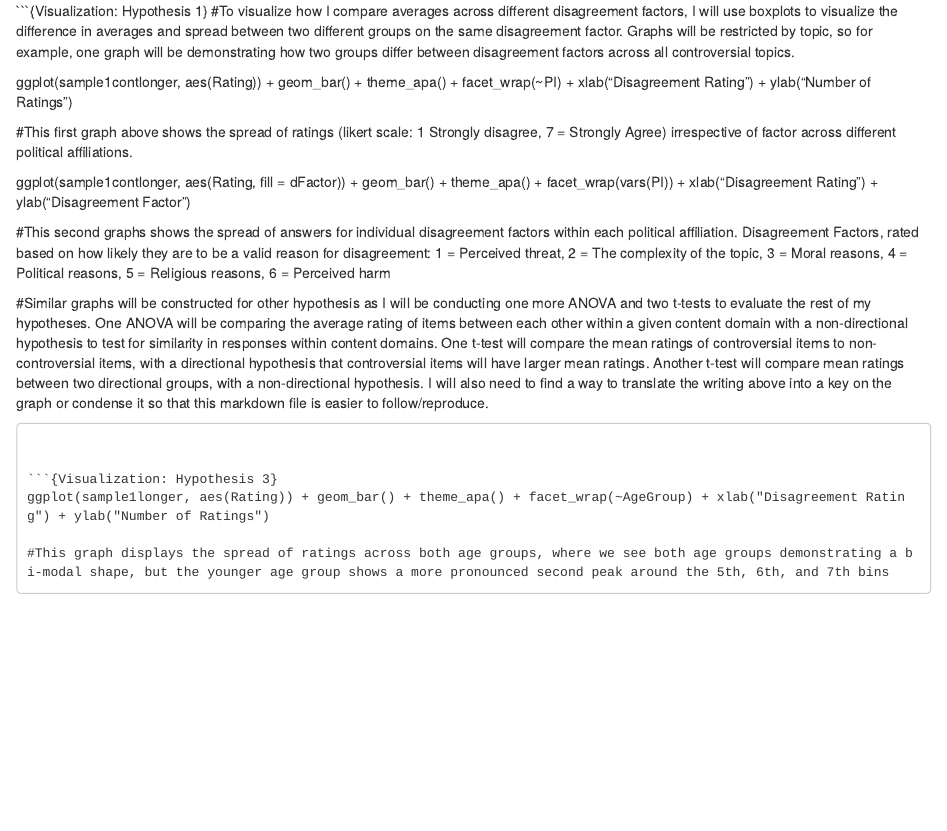
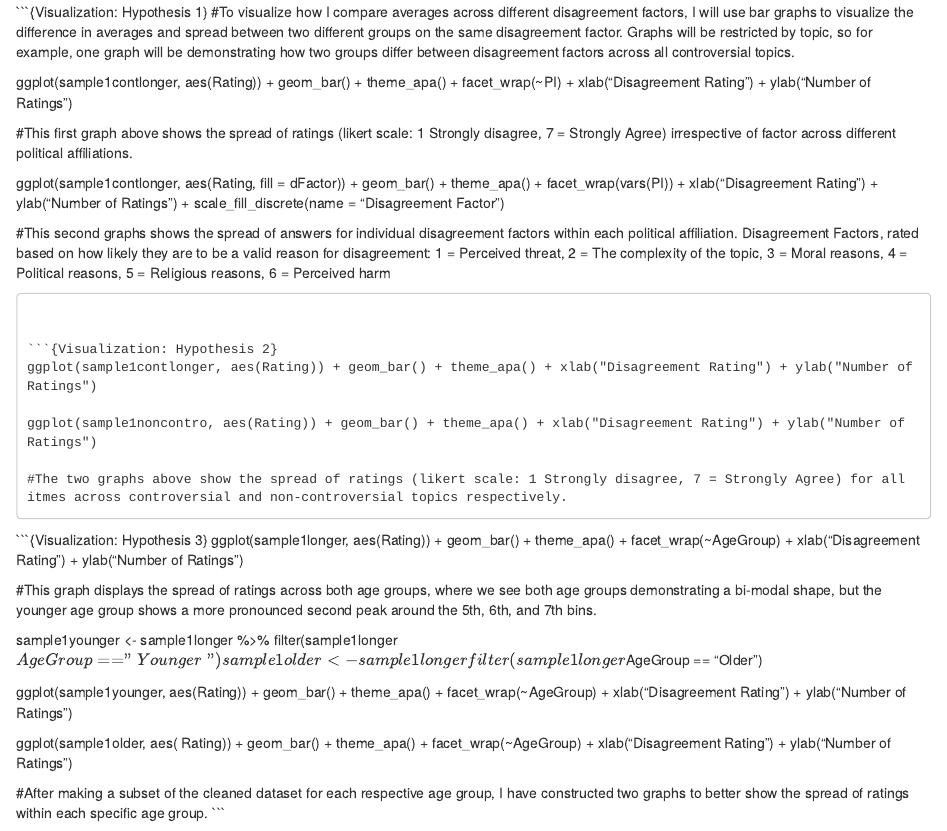
Before and after one commit to ehn06/PSY4802-project, an R Markdown document (projectstepE.Rmd): the page in a window 1100 px wide, from 2160 px down before the commit and from 2490 px down after it, so that both start at the same text. Rendered offline with R 4.5, knitr and Pandoc, with nearby package versions.

Commit message:
Add files via upload

````diff
--- a/projectstepE.Rmd
+++ b/projectstepE.Rmd
@@ -91,22 +97,38 @@ cohen.d(Rating ~ AgeGroup, data = sample1longer)
 
 
 ```{Visualization: Hypothesis 1}
-#To visualize how I compare averages across different disagreement factors, I will use boxplots to visualize the difference in averages and spread between two different groups on the same disagreement factor. Graphs will be restricted by topic, so for example, one graph will be demonstrating how two groups differ between disagreement factors across all controversial topics.
+#To visualize how I compare averages across different disagreement factors, I will use bar graphs to visualize the difference in averages and spread between two different groups on the same disagreement factor. Graphs will be restricted by topic, so for example, one graph will be demonstrating how two groups differ between disagreement factors across all controversial topics.
 
 ggplot(sample1contlonger, aes(Rating)) + geom_bar() + theme_apa() + facet_wrap(~PI) + xlab("Disagreement Rating") + ylab("Number of Ratings")
 
 #This first graph above shows the spread of ratings (likert scale: 1 Strongly disagree, 7 = Strongly Agree) irrespective of factor across different political affiliations.
 
-ggplot(sample1contlonger, aes(Rating, fill = dFactor)) + geom_bar() + theme_apa() + facet_wrap(vars(PI)) + xlab("Disagreement Rating") + ylab("Disagreement Factor")
+ggplot(sample1contlonger, aes(Rating, fill = dFactor)) + geom_bar() + theme_apa() + facet_wrap(vars(PI)) + xlab("Disagreement Rating") + ylab("Number of Ratings") + scale_fill_discrete(name = "Disagreement Factor")
 
 #This second graphs shows the spread of answers for individual disagreement factors within each political affiliation. Disagreement Factors, rated based on how likely they are to be a valid reason for disagreement: 1 = Perceived threat, 2 = The complexity of the topic, 3 = Moral reasons, 4 = Political reasons, 5 = Religious reasons, 6 = Perceived harm
+```
 
-#Similar graphs will be constructed for other hypothesis as I will be conducting one more ANOVA and two t-tests to evaluate the rest of my hypotheses. One ANOVA will be comparing the average rating of items between each other within a given content domain with a non-directional hypothesis to test for similarity in responses within content domains. One t-test will compare the mean ratings of controversial items to non-controversial items, with a directional hypothesis that controversial items will have larger mean ratings. Another t-test will compare mean ratings between two directional groups, with a non-directional hypothesis. I will also need to find a way to translate the writing above into a key on the graph or condense it so that this markdown file is easier to follow/reproduce.
+
+```{Visualization: Hypothesis 2}
+ggplot(sample1contlonger, aes(Rating)) + geom_bar() + theme_apa() + xlab("Disagreement Rating") + ylab("Number of Ratings")
+
+ggplot(sample1noncontro, aes(Rating)) + geom_bar() + theme_apa() + xlab("Disagreement Rating") + ylab("Number of Ratings")
+
+#The two graphs above show the spread of ratings (likert scale: 1 Strongly disagree, 7 = Strongly Agree) for all itmes across controversial and non-controversial topics respectively.
 ```
 
 
 ```{Visualization: Hypothesis 3}
 ggplot(sample1longer, aes(Rating)) + geom_bar() + theme_apa() + facet_wrap(~AgeGroup) + xlab("Disagreement Rating") + ylab("Number of Ratings")
 
-#This graph displays the spread of ratings across both age groups, where we see both age groups demonstrating a bi-modal shape, but the younger age group shows a more pronounced second peak around the 5th, 6th, and 7th bins
+#This graph displays the spread of ratings across both age groups, where we see both age groups demonstrating a bi-modal shape, but the younger age group shows a more pronounced second peak around the 5th, 6th, and 7th bins.
+
+sample1younger <- sample1longer %>% filter(sample1longer$AgeGroup == "Younger")
+sample1older <- sample1longer %>% filter(sample1longer$AgeGroup == "Older")
+
+ggplot(sample1younger, aes(Rating)) + geom_bar() + theme_apa() + facet_wrap(~AgeGroup) + xlab("Disagreement Rating") + ylab("Number of Ratings")
+
+ggplot(sample1older, aes( Rating)) + geom_bar() + theme_apa() + facet_wrap(~AgeGroup) + xlab("Disagreement Rating") + ylab("Number of Ratings")
+
+#After making a subset of the cleaned dataset for each respective age group, I have constructed two graphs to better show the spread of ratings within each specific age group.
 ```
````
Also changed, not shown: projectstepE.Rmd (18 more changed lines).
